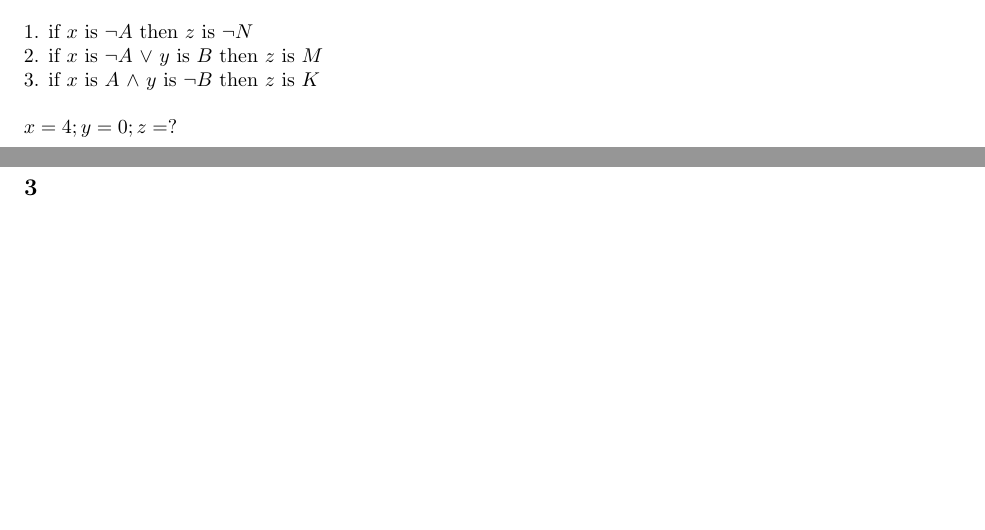
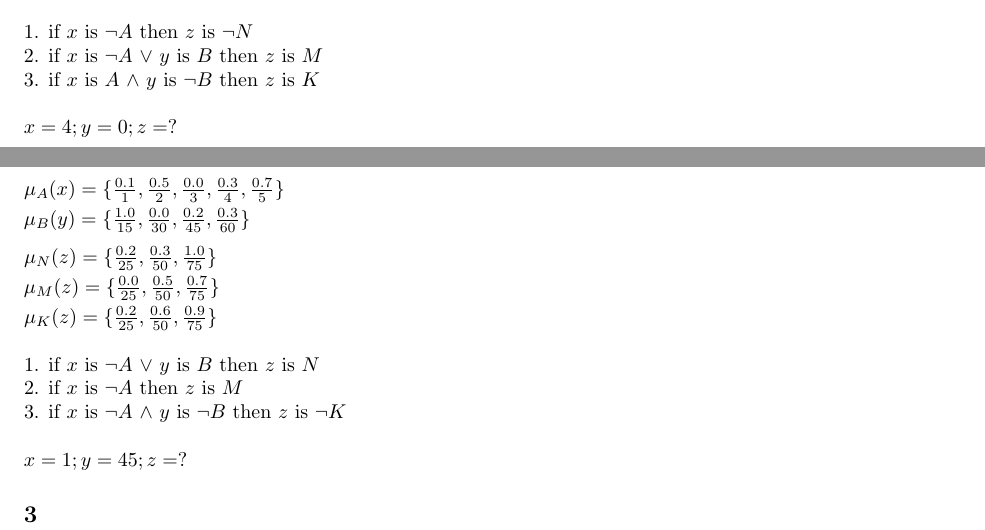
Before and after one commit to eceannmor/ISS-resources, a LaTeX problem sheet (final_test/src/task_2_examples.tex): two parts of pages 1 and 2 of 2, joined at a grey line, cut so that both start at the same text, the shorter picture padded with empty space. Compiled offline with pdfLaTeX.

Commit message:
more task 2 examples

```diff
--- a/final_test/src/task_2_examples.tex
+++ b/final_test/src/task_2_examples.tex
@@ -73,6 +73,21 @@ $x=4; y=0; z=?$
 
 
 \subsection*{2}
+
+$\mu_A(x) = \{\frac{0.1}{1}, \frac{0.5}{2}, \frac{0.0}{3}, \frac{0.3}{4}, \frac{0.7}{5}\}$ \\ [0.3em]
+$\mu_B(y) = \{\frac{1.0}{15}, \frac{0.0}{30}, \frac{0.2}{45}, \frac{0.3}{60}\}$
+\\[0.7em]
+$\mu_N(z) = \{\frac{0.2}{25}, \frac{0.3}{50}, \frac{1.0}{75}\}$ \\ [0.3em]
+$\mu_M(z) = \{\frac{0.0}{25}, \frac{0.5}{50}, \frac{0.7}{75}\}$ \\ [0.3em]
+$\mu_K(z) = \{\frac{0.2}{25}, \frac{0.6}{50}, \frac{0.9}{75}\}$ \\
+
+1. if $x$ is $\neg A$ $\lor$ $y$ is $B$ then $z$ is $N$ \\
+2. if $x$ is $\neg A$ then $z$ is $M$ \\
+3. if $x$ is $\neg A$ $\land$ $y$ is $\neg B$ then $z$ is $\neg K$ \\
+
+$x=1; y=45; z=?$
+
+
 \subsection*{3}
 
 
```
Also changed, not shown: final_test/task_2_examples.pdf.
